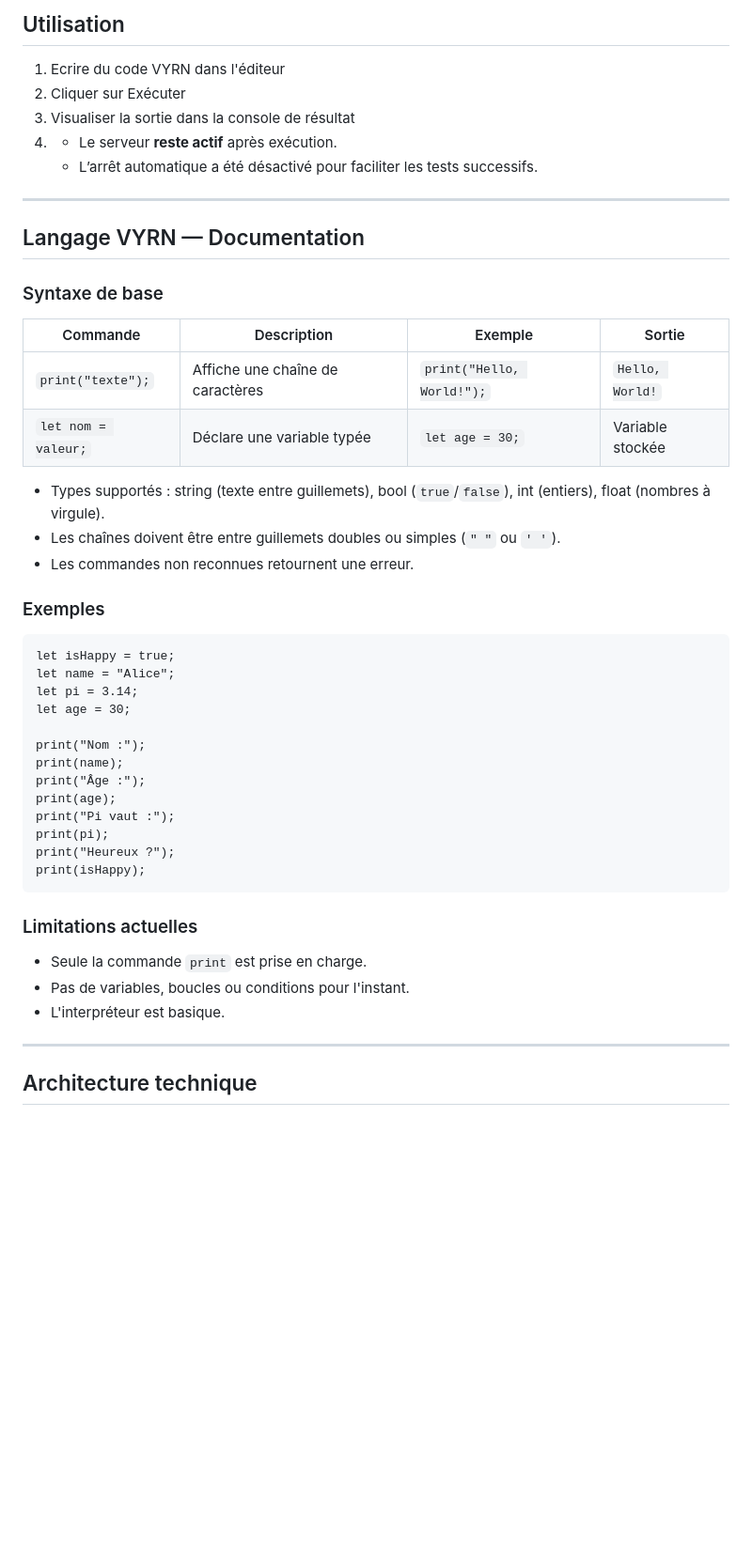
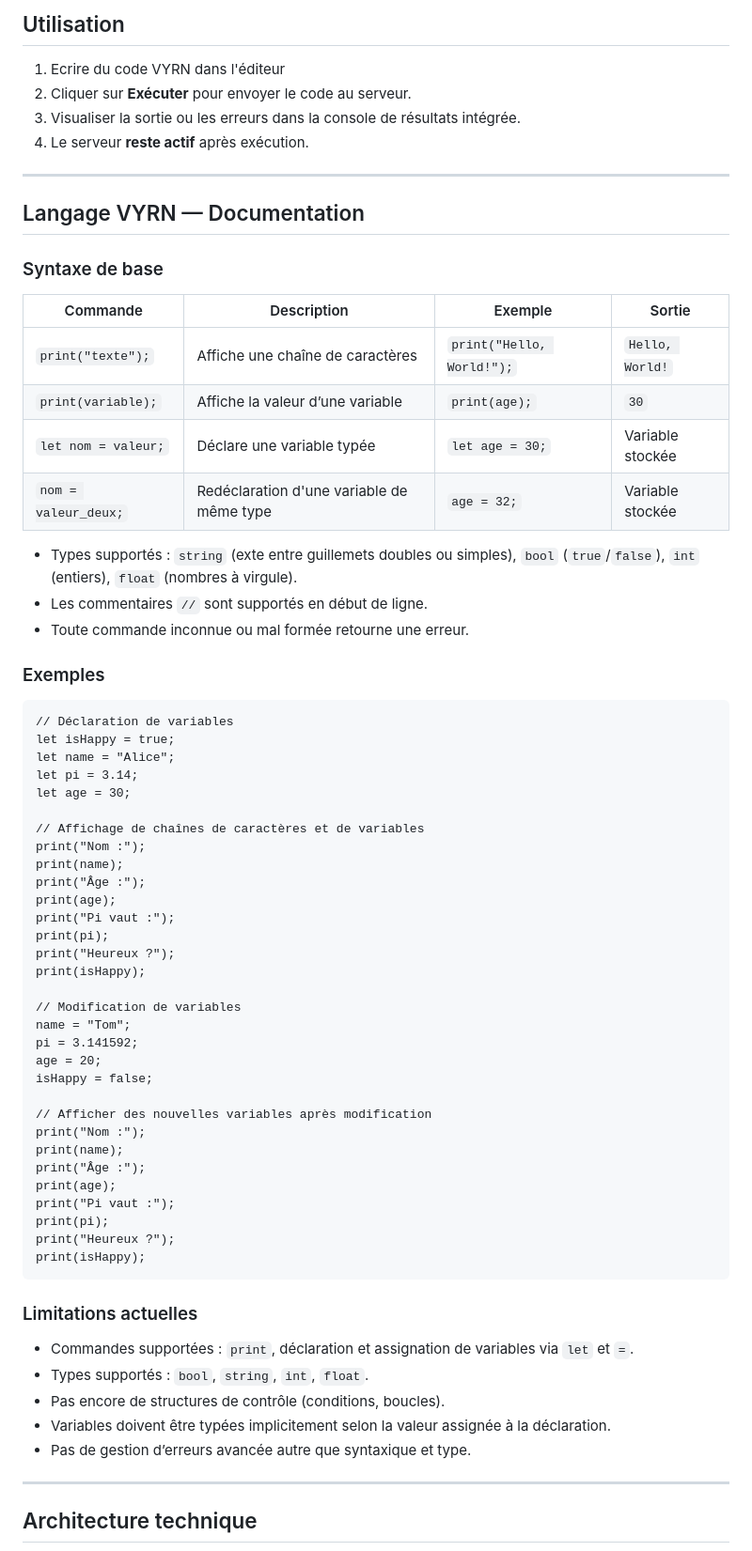
Before and after one commit to arthur10o/VYRN, a Markdown page: README.md, the part around one of its changes. Shown at 94% size. Drawn GitHub-style; blank space fills up the shorter version.

````diff
--- a/README.md
+++ b/README.md
@@ -64,31 +63,50 @@ Le but est d’explorer la création d’un langage et de son environnement comp
 
 ## Utilisation
 1. Ecrire du code VYRN dans l'éditeur
-2. Cliquer sur Exécuter
-3. Visualiser la sortie dans la console de résultat
-4. - Le serveur **reste actif** après exécution.
-   - L’arrêt automatique a été désactivé pour faciliter les tests successifs.
+2. Cliquer sur **Exécuter** pour envoyer le code au serveur.
+3. Visualiser la sortie ou les erreurs dans la console de résultats intégrée.
+4. Le serveur **reste actif** après exécution.
 
 ---
 
 ## Langage VYRN — Documentation
 ### Syntaxe de base
-| Commande            | Description                      | Exemple                   | Sortie           |
-| ------------------- | -------------------------------- | ------------------------- | ---------------- |
-| `print("texte");`   | Affiche une chaîne de caractères | `print("Hello, World!");` | `Hello, World!`  |
-| `let nom = valeur;` | Déclare une variable typée       | `let age = 30;`           | Variable stockée |
+| Commande             | Description                               | Exemple                   | Sortie           |
+| -------------------- | ----------------------------------------- | ------------------------- | ---------------- |
+| `print("texte");`    | Affiche une chaîne de caractères          | `print("Hello, World!");` | `Hello, World!`  |
+| `print(variable);`   | Affiche la valeur d’une variable          | `print(age);`             | `30`             |
+| `let nom = valeur;`  | Déclare une variable typée                | `let age = 30;`           | Variable stockée |
+| `nom = valeur_deux;` | Redéclaration d'une variable de même type | `age = 32;`               | Variable stockée |
 
-- Types supportés : string (texte entre guillemets), bool (```true```/```false```), int (entiers), float (nombres à virgule).
-- Les chaînes doivent être entre guillemets doubles ou simples (```" "``` ou ```' '```).
-- Les commandes non reconnues retournent une erreur.
+- Types supportés : ```string``` (exte entre guillemets doubles ou simples), ```bool``` (```true```/```false```), ```int``` (entiers), ```float``` (nombres à virgule).
+- Les commentaires ```//``` sont supportés en début de ligne.
+- Toute commande inconnue ou mal formée retourne une erreur.
 
 ### Exemples
 ```vy
+// Déclaration de variables
 let isHappy = true;
 let name = "Alice";
 let pi = 3.14;
 let age = 30;
 
+// Affichage de chaînes de caractères et de variables
+print("Nom :");
+print(name);
+print("Âge :");
+print(age);
+print("Pi vaut :");
+print(pi);
+print("Heureux ?");
+print(isHappy);
+
+// Modification de variables
+name = "Tom";
+pi = 3.141592;
+age = 20;
+isHappy = false;
+
+// Afficher des nouvelles variables après modification
 print("Nom :");
 print(name);
 print("Âge :");
@@ -100,9 +118,11 @@ print(isHappy);
 ```
 
 ### Limitations actuelles
-- Seule la commande ```print``` est prise en charge.
-- Pas de variables, boucles ou conditions pour l'instant.
-- L'interpréteur est basique.
+- Commandes supportées : `print`, déclaration et assignation de variables via `let` et `=`.
+- Types supportés : `bool`, `string`, `int`, `float`.
+- Pas encore de structures de contrôle (conditions, boucles).
+- Variables doivent être typées implicitement selon la valeur assignée à la déclaration.
+- Pas de gestion d’erreurs avancée autre que syntaxique et type.
 
 ---
 
````
Also changed, not shown: other parts of README.md (+27 -28 lines).
